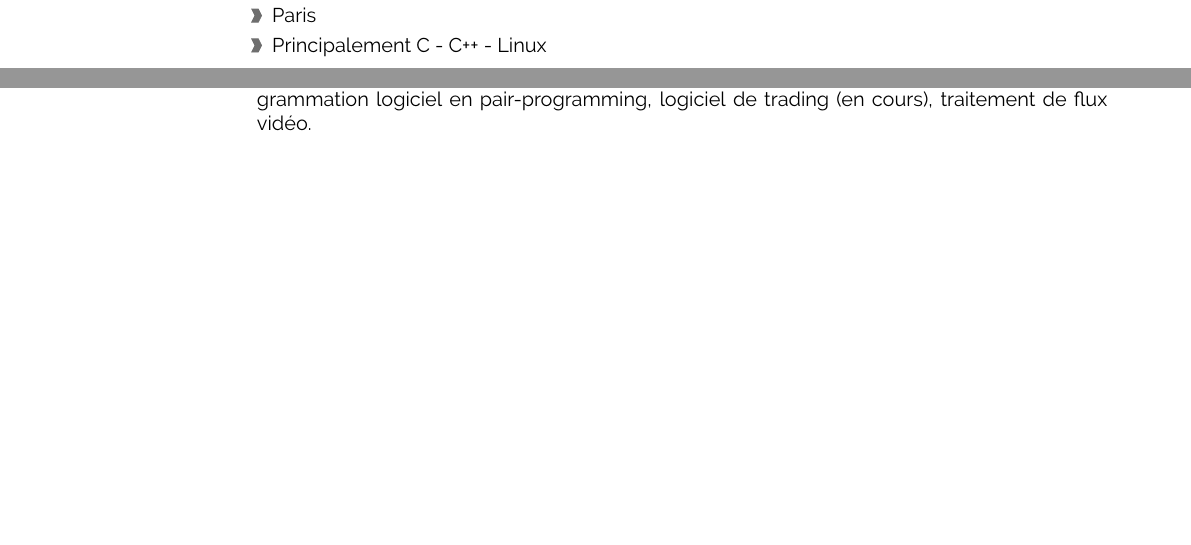
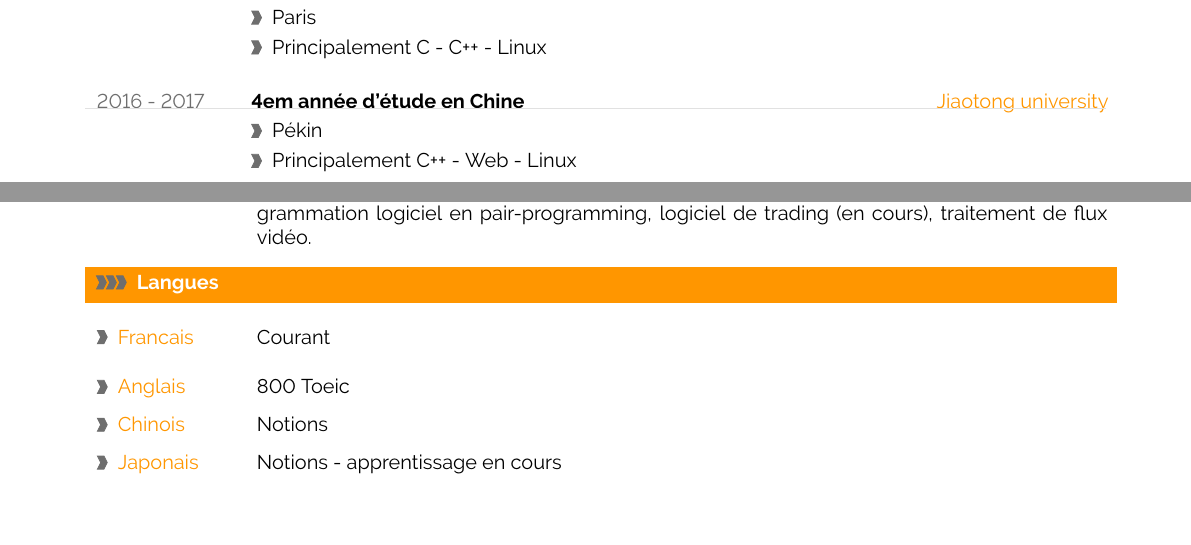
Before and after one commit to maximeduvey/monCv, a LaTeX document (modern/main.tex): two parts of pages 1 and 2 of 2, joined at a grey line, cut so that both start at the same text. Compiled offline with pdfLaTeX.

Commit message:
Mise a jour langues + experience chine

```diff
--- a/modern/main.tex
+++ b/modern/main.tex
@@ -398,6 +398,7 @@
 \cvsection{Education}
 
 \cvevent{2013 - 2018}{Master's degree Software Engineering}{University of EPITECH}{Paris}{Principalement C - C++ - Linux}
+\cvevent{2016 - 2017}{4em année d'étude en Chine}{Jiaotong university}{Pékin}{Principalement  C++ - Web - Linux}
 
 %\textcolor{softcol}{\hrule}
 
@@ -425,6 +426,20 @@ Permettant une meilleure représentation de mon profil et une meilleure sélecti
 
 \vspace{6pt}
 
+%---------------------------------------------------------------------------------------
+%	Langues
+%--------------------------------------------------------------------------------------
+\cvsection{Langues}
+
+\vspace{6pt}
+\newmetasection{Francais}{Courant}
+\vspace{-6pt}
+\newmetasection{Anglais}{800 Toeic}
+\vspace{-6pt}
+\newmetasection{Chinois}{Notions}
+\vspace{-6pt}
+\newmetasection{Japonais}{Notions - apprentissage en cours}
+
 
 %-------------------------------------------------------------------------------------------------
 %	ARTIFICIAL FOOTER (fancy footer cannot exceed linewidth)
```
Also changed, not shown: modern/main.pdf.
